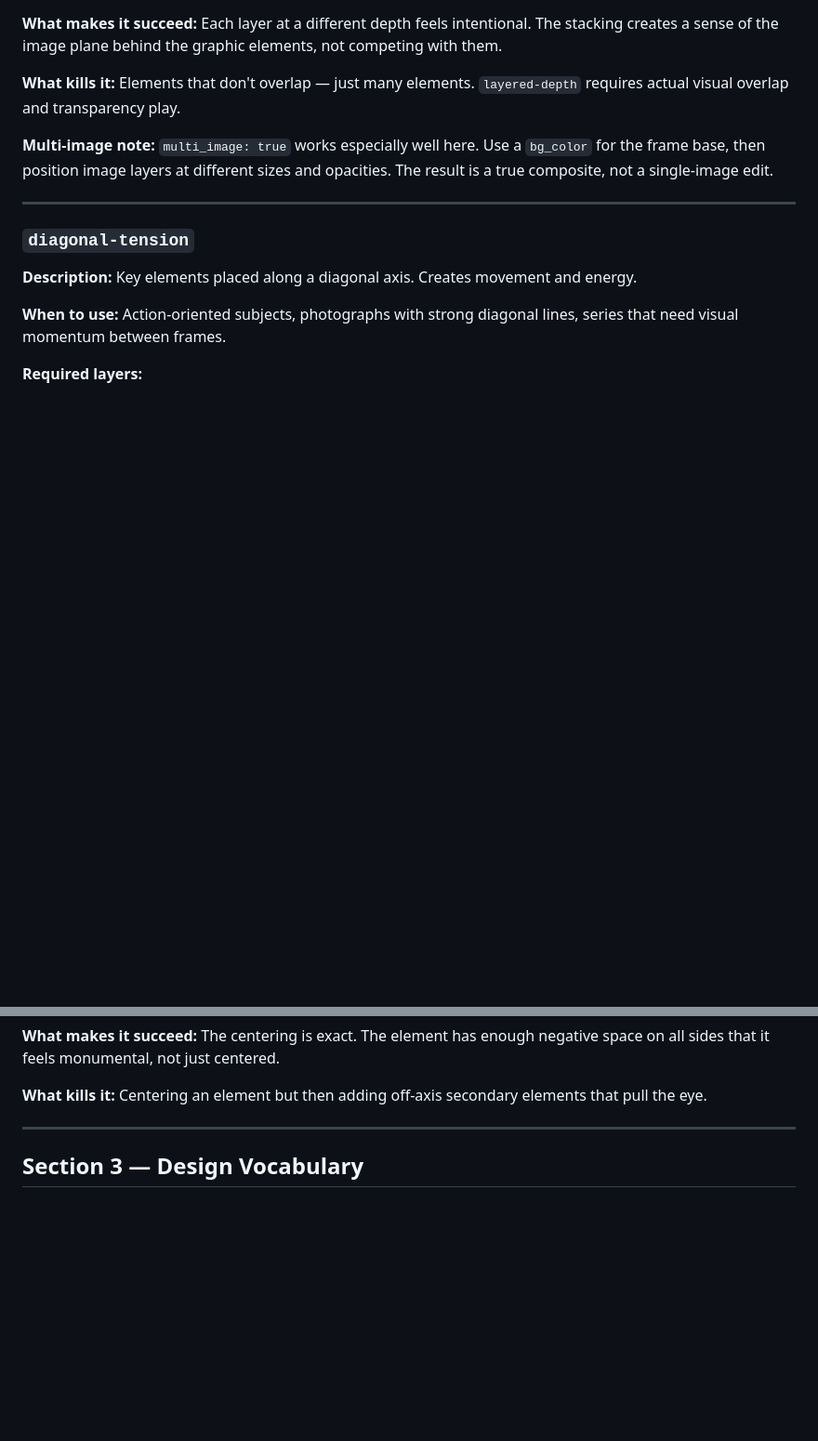
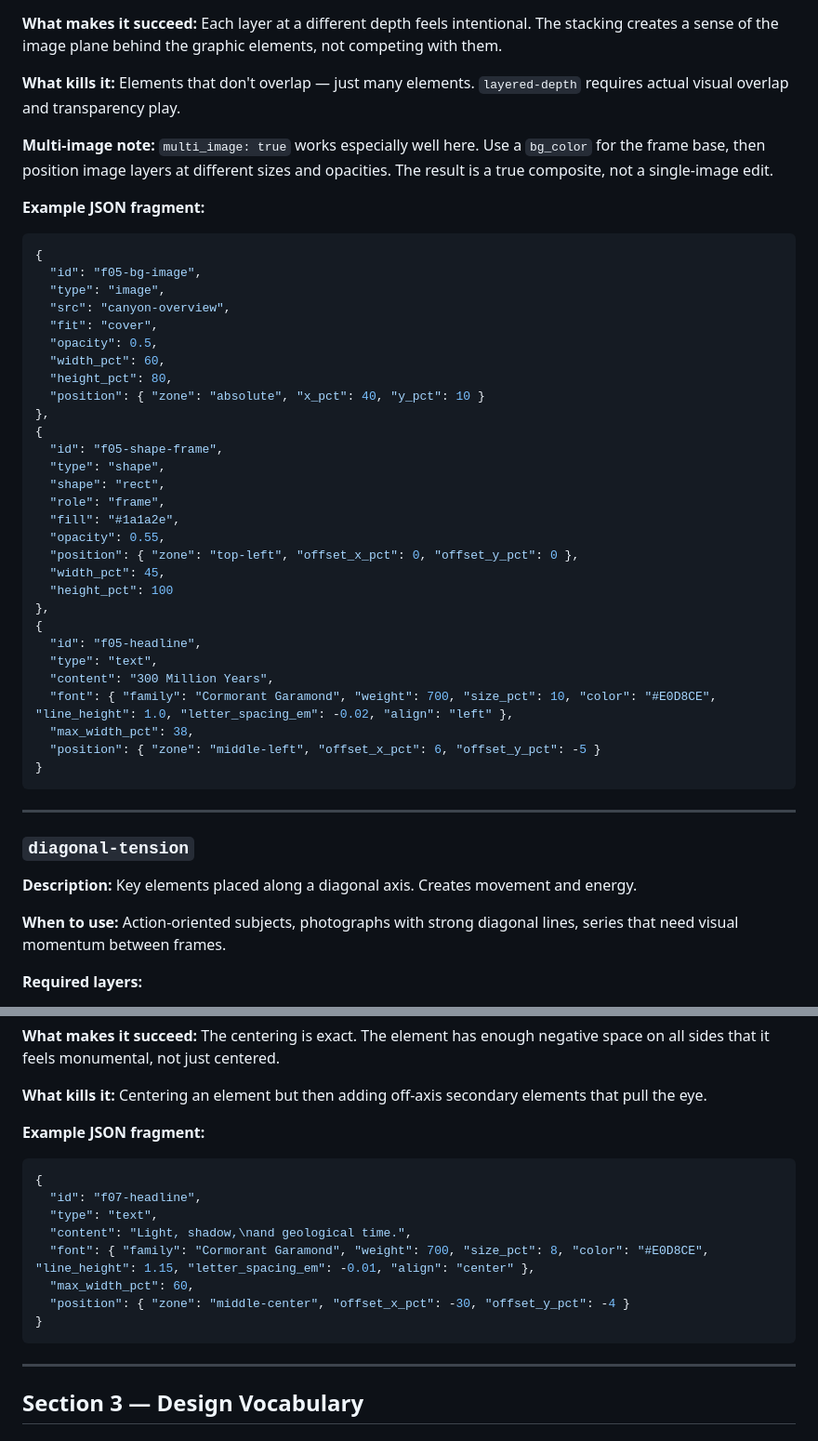
Before and after one commit to maurobedoyalondono/post-composer, a Markdown page: docs/ai-manual.md, 2 parts joined by grey strips. Shown at 93% size. Rendered like a GitHub page; blank space fills up the shorter version.

Commit message:
fix: add missing JSON fragments to layered-depth, diagonal-tension, centered-monument patterns

````diff
--- a/docs/ai-manual.md
+++ b/docs/ai-manual.md
@@ -179,6 +179,39 @@ Every frame must declare one. These are not aesthetic labels — they are struct
 
 **Multi-image note:** `multi_image: true` works especially well here. Use a `bg_color` for the frame base, then position image layers at different sizes and opacities. The result is a true composite, not a single-image edit.
 
+**Example JSON fragment:**
+```json
+{
+  "id": "f05-bg-image",
+  "type": "image",
+  "src": "canyon-overview",
+  "fit": "cover",
+  "opacity": 0.5,
+  "width_pct": 60,
+  "height_pct": 80,
+  "position": { "zone": "absolute", "x_pct": 40, "y_pct": 10 }
+},
+{
+  "id": "f05-shape-frame",
+  "type": "shape",
+  "shape": "rect",
+  "role": "frame",
+  "fill": "#1a1a2e",
+  "opacity": 0.55,
+  "position": { "zone": "top-left", "offset_x_pct": 0, "offset_y_pct": 0 },
+  "width_pct": 45,
+  "height_pct": 100
+},
+{
+  "id": "f05-headline",
+  "type": "text",
+  "content": "300 Million Years",
+  "font": { "family": "Cormorant Garamond", "weight": 700, "size_pct": 10, "color": "#E0D8CE", "line_height": 1.0, "letter_spacing_em": -0.02, "align": "left" },
+  "max_width_pct": 38,
+  "position": { "zone": "middle-left", "offset_x_pct": 6, "offset_y_pct": -5 }
+}
+```
+
 ---
 
 ### `diagonal-tension`
@@ -213,6 +278,18 @@ Every frame must declare one. These are not aesthetic labels — they are struct
 **What makes it succeed:** The centering is exact. The element has enough negative space on all sides that it feels monumental, not just centered.
 
 **What kills it:** Centering an element but then adding off-axis secondary elements that pull the eye.
+
+**Example JSON fragment:**
+```json
+{
+  "id": "f07-headline",
+  "type": "text",
+  "content": "Light, shadow,\nand geological time.",
+  "font": { "family": "Cormorant Garamond", "weight": 700, "size_pct": 8, "color": "#E0D8CE", "line_height": 1.15, "letter_spacing_em": -0.01, "align": "center" },
+  "max_width_pct": 60,
+  "position": { "zone": "middle-center", "offset_x_pct": -30, "offset_y_pct": -4 }
+}
+```
 
 ---
 
````
Also changed, not shown: other parts of docs/ai-manual.md (+32 -0 lines).
